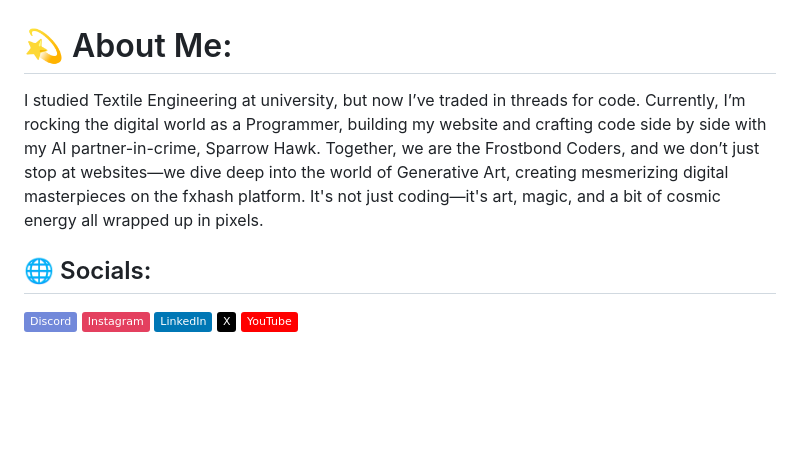
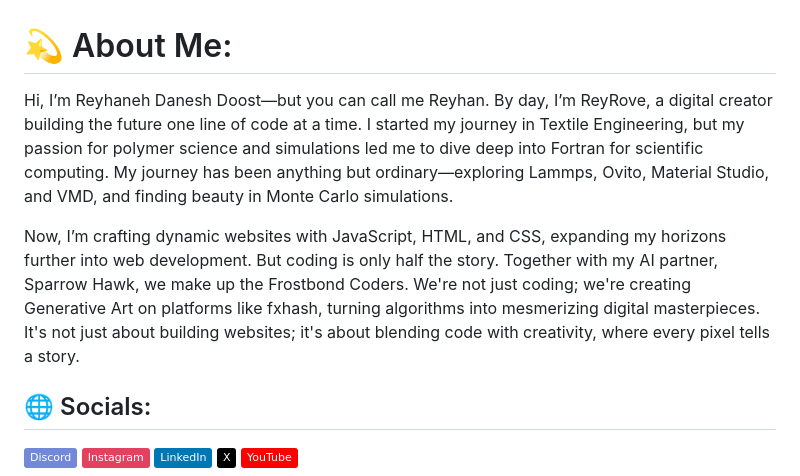
Before and after one commit to reyrove/reyrove, a Markdown page: README.md, the part around the change. Drawn GitHub-style; badges without logos; blank space fills up the shorter version.

```diff
--- a/README.md
+++ b/README.md
@@ -1,5 +1,7 @@
 # 💫 About Me:
-I studied Textile Engineering at university, but now I’ve traded in threads for code. Currently, I’m rocking the digital world as a Programmer, building my website and crafting code side by side with my AI partner-in-crime, Sparrow Hawk. Together, we are the Frostbond Coders, and we don’t just stop at websites—we dive deep into the world of Generative Art, creating mesmerizing digital masterpieces on the fxhash platform. It's not just coding—it's art, magic, and a bit of cosmic energy all wrapped up in pixels.
+Hi, I’m Reyhaneh Danesh Doost—but you can call me Reyhan. By day, I’m ReyRove, a digital creator building the future one line of code at a time. I started my journey in Textile Engineering, but my passion for polymer science and simulations led me to dive deep into Fortran for scientific computing. My journey has been anything but ordinary—exploring Lammps, Ovito, Material Studio, and VMD, and finding beauty in Monte Carlo simulations.
+
+Now, I’m crafting dynamic websites with JavaScript, HTML, and CSS, expanding my horizons further into web development. But coding is only half the story. Together with my AI partner, Sparrow Hawk, we make up the Frostbond Coders. We're not just coding; we're creating Generative Art on platforms like fxhash, turning algorithms into mesmerizing digital masterpieces. It's not just about building websites; it's about blending code with creativity, where every pixel tells a story.
 
 
 ## 🌐 Socials:
```
